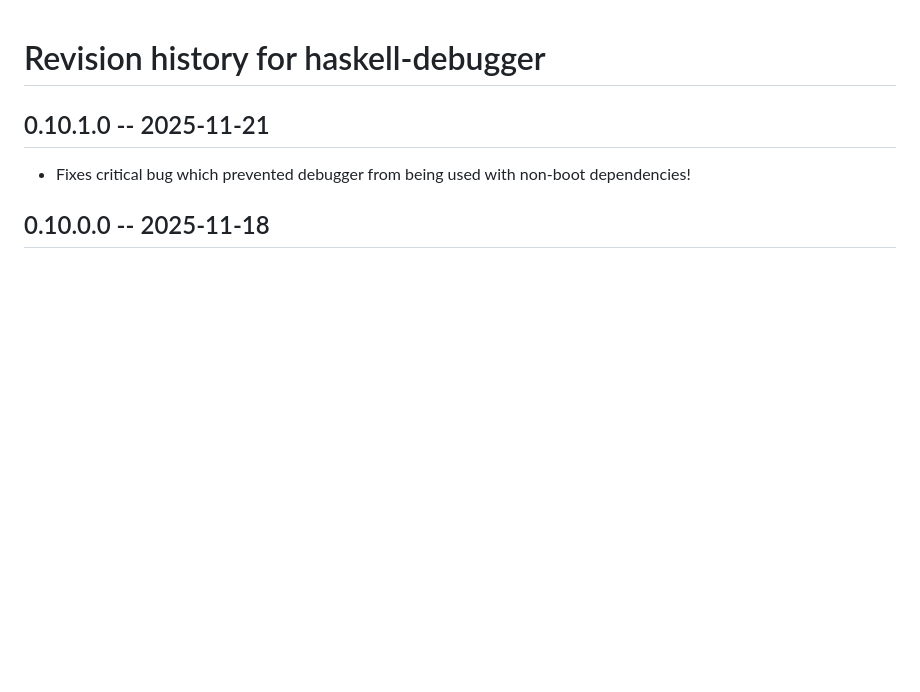
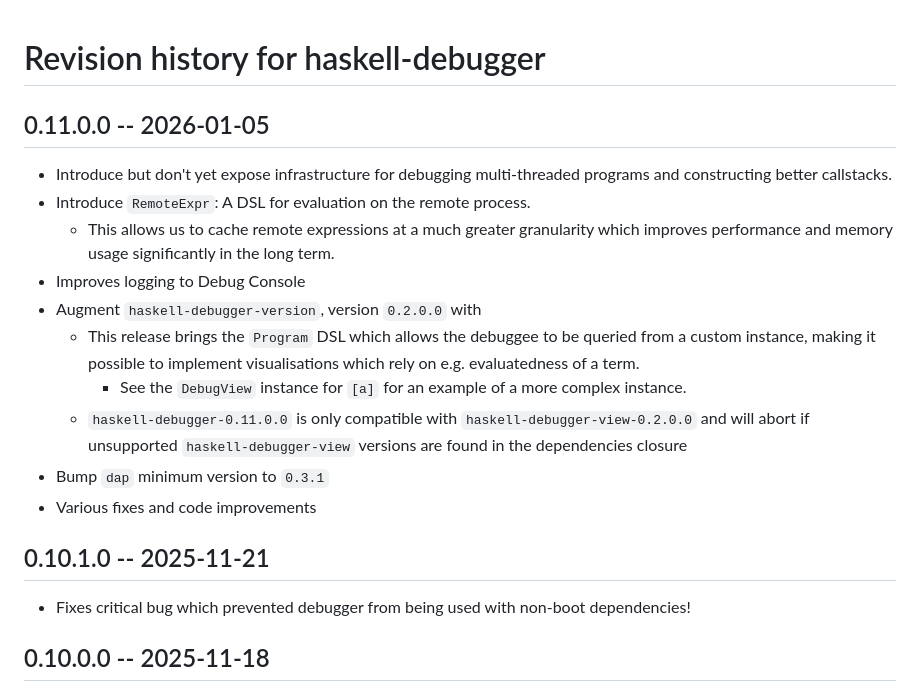
Before and after one commit to well-typed/haskell-debugger, a Markdown page: CHANGELOG.md, the part around the change. Drawn GitHub-style; blank space fills up the shorter version.

Commit message:
haskell-debugger: Update 0.11 CHANGELOG

```diff
--- a/CHANGELOG.md
+++ b/CHANGELOG.md
@@ -1,4 +1,24 @@
 # Revision history for haskell-debugger
+
+## 0.11.0.0 -- 2026-01-05
+
+* Introduce but don't yet expose infrastructure for debugging multi-threaded
+  programs and constructing better callstacks.
+* Introduce `RemoteExpr`: A DSL for evaluation on the remote process.
+    * This allows us to cache remote expressions at a much greater granularity
+      which improves performance and memory usage significantly in the long term.
+* Improves logging to Debug Console
+* Augment `haskell-debugger-version`, version `0.2.0.0` with
+    * This release brings the `Program` DSL which allows the debuggee to be
+      queried from a custom instance, making it possible to implement
+      visualisations which rely on e.g. evaluatedness of a term.
+        * See the `DebugView` instance for `[a]` for an example of a more
+          complex instance.
+    * `haskell-debugger-0.11.0.0` is only compatible with
+      `haskell-debugger-view-0.2.0.0` and will abort if unsupported
+      `haskell-debugger-view` versions are found in the dependencies closure
+* Bump `dap` minimum version to `0.3.1`
+* Various fixes and code improvements
 
 ## 0.10.1.0 -- 2025-11-21
 
```
